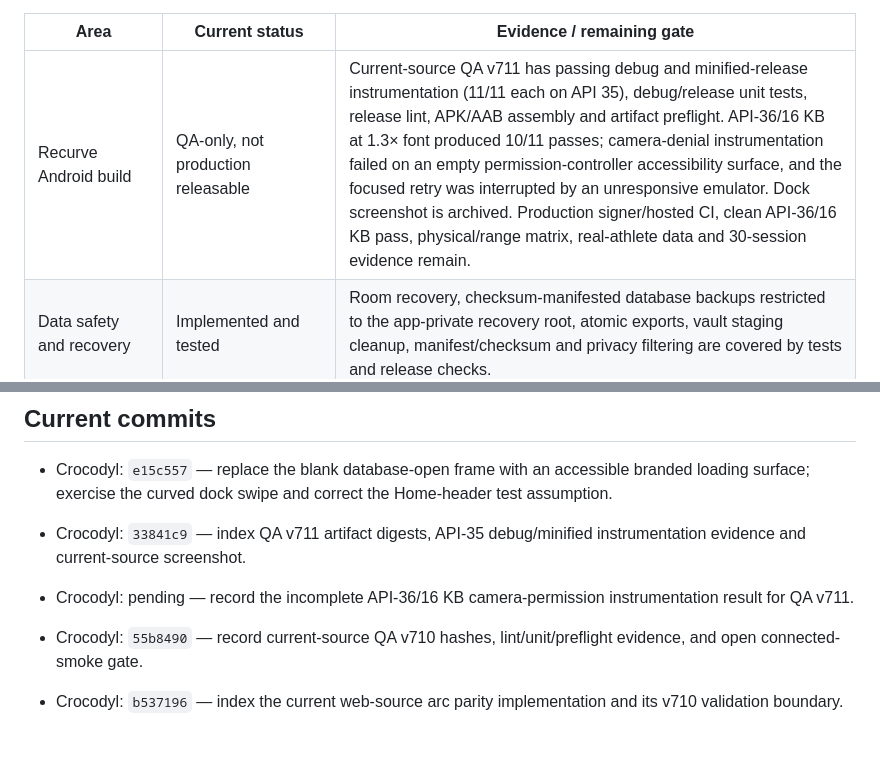
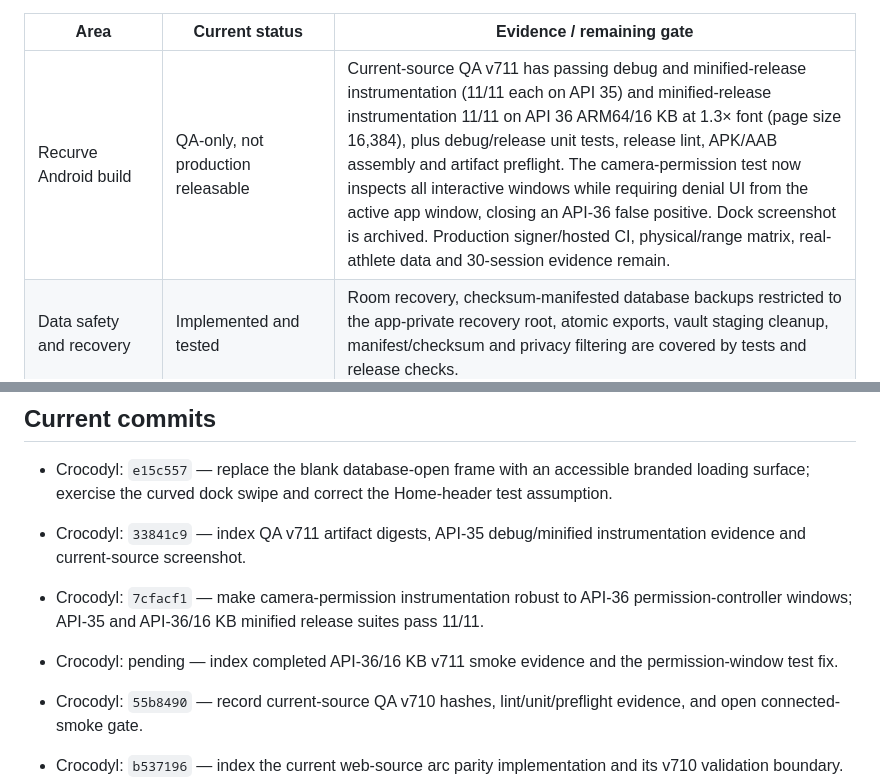
Before and after one commit to mbaliga/Form-analyser, a Markdown page: docs/crocodyl/PRODUCTION_STATUS.md, 2 parts joined by grey strips. Drawn GitHub-style; blank space fills up the shorter version.

Commit message:
docs(release): close v711 16 KB smoke gate

```diff
--- a/docs/crocodyl/PRODUCTION_STATUS.md
+++ b/docs/crocodyl/PRODUCTION_STATUS.md
@@ -583,7 +583,7 @@ signing remains open.
 
 | Area | Current status | Evidence / remaining gate |
 |---|---|---|
-| Recurve Android build | QA-only, not production releasable | Current-source QA v711 has passing debug and minified-release instrumentation (11/11 each on API 35), debug/release unit tests, release lint, APK/AAB assembly and artifact preflight. API-36/16 KB at 1.3× font produced 10/11 passes; camera-denial instrumentation failed on an empty permission-controller accessibility surface, and the focused retry was interrupted by an unresponsive emulator. Dock screenshot is archived. Production signer/hosted CI, clean API-36/16 KB pass, physical/range matrix, real-athlete data and 30-session evidence remain. |
+| Recurve Android build | QA-only, not production releasable | Current-source QA v711 has passing debug and minified-release instrumentation (11/11 each on API 35) and minified-release instrumentation 11/11 on API 36 ARM64/16 KB at 1.3× font (page size 16,384), plus debug/release unit tests, release lint, APK/AAB assembly and artifact preflight. The camera-permission test now inspects all interactive windows while requiring denial UI from the active app window, closing an API-36 false positive. Dock screenshot is archived. Production signer/hosted CI, physical/range matrix, real-athlete data and 30-session evidence remain. |
 | Data safety and recovery | Implemented and tested | Room recovery, checksum-manifested database backups restricted to the app-private recovery root, atomic exports, vault staging cleanup, manifest/checksum and privacy filtering are covered by tests and release checks. |
 | Equipment Atelier | Implemented for current arrow-first visual scope | Component-separated arrow library, variants and mobile/desktop previews are committed. Owner/device visual review remains a release-quality gate. |
 | Fencing | Scaffold only | Sabre/Foil/Epee metadata and manual referee console are present. Automatic two-fencer adjudication is roadmap work. |
@@ -596,7 +596,8 @@ signing remains open.
 
 - Crocodyl: `e15c557` — replace the blank database-open frame with an accessible branded loading surface; exercise the curved dock swipe and correct the Home-header test assumption.
 - Crocodyl: `33841c9` — index QA v711 artifact digests, API-35 debug/minified instrumentation evidence and current-source screenshot.
-- Crocodyl: pending — record the incomplete API-36/16 KB camera-permission instrumentation result for QA v711.
+- Crocodyl: `7cfacf1` — make camera-permission instrumentation robust to API-36 permission-controller windows; API-35 and API-36/16 KB minified release suites pass 11/11.
+- Crocodyl: pending — index completed API-36/16 KB v711 smoke evidence and the permission-window test fix.
 - Crocodyl: `55b8490` — record current-source QA v710 hashes, lint/unit/preflight evidence, and open connected-smoke gate.
 - Crocodyl: `b537196` — index the current web-source arc parity implementation and its v710 validation boundary.
 - Crocodyl: `5ff0d53` — match Bocal's current web-source arc with curved contextual text, angled controls, and rail scrub preview/release navigation; record validation boundary.
```
Also changed, not shown: docs/crocodyl/RELEASE_ACCEPTANCE_CHECKLIST.md (+7 -7 lines).
